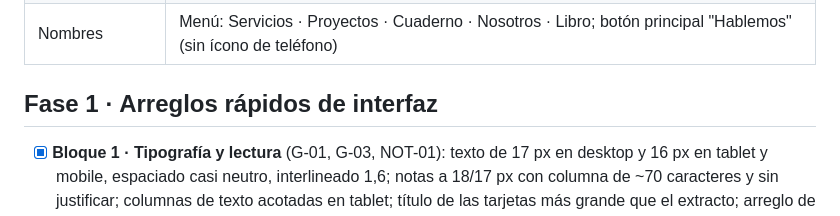
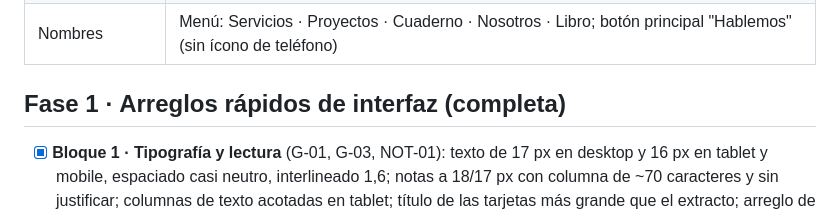
Before and after one commit to aarcardini/arar.uy, a Markdown page: docs/plan-de-mejoras.md, the part around one of its changes. Rendered like a GitHub page.

Commit message:
Plan de mejoras: bloque 6 aprobado, Fase 1 completa
Co-Authored-By: Claude Opus 5.5 <noreply@anthropic.com>
Claude-Session: https://claude.ai/code/session_013124dgHTov3B6FfVbjAg74

```diff
--- a/docs/plan-de-mejoras.md
+++ b/docs/plan-de-mejoras.md
@@ -13,7 +13,7 @@ capturas antes/después y se publica en `main` solo después de aprobarlo.
 | Voz | Voseo; el estudio habla en plural ("nosotros"); el Cuaderno y el Libro los firma Alejandro en primera persona |
 | Nombres | Menú: Servicios · Proyectos · Cuaderno · Nosotros · Libro; botón principal "Hablemos" (sin ícono de teléfono) |
 
-## Fase 1 · Arreglos rápidos de interfaz
+## Fase 1 · Arreglos rápidos de interfaz (completa)
 
 - [x] **Bloque 1 · Tipografía y lectura** (G-01, G-03, NOT-01): texto de 17 px en desktop y 16 px en tablet y
   mobile, espaciado casi neutro, interlineado 1,6; notas a 18/17 px con columna de ~70 caracteres y sin
```
Also changed, not shown: other parts of docs/plan-de-mejoras.md (+1 -1 lines).
